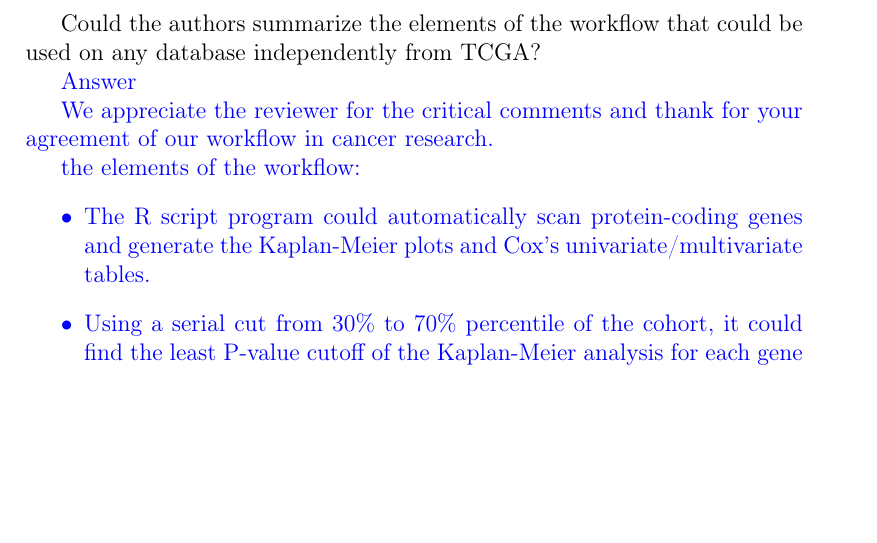
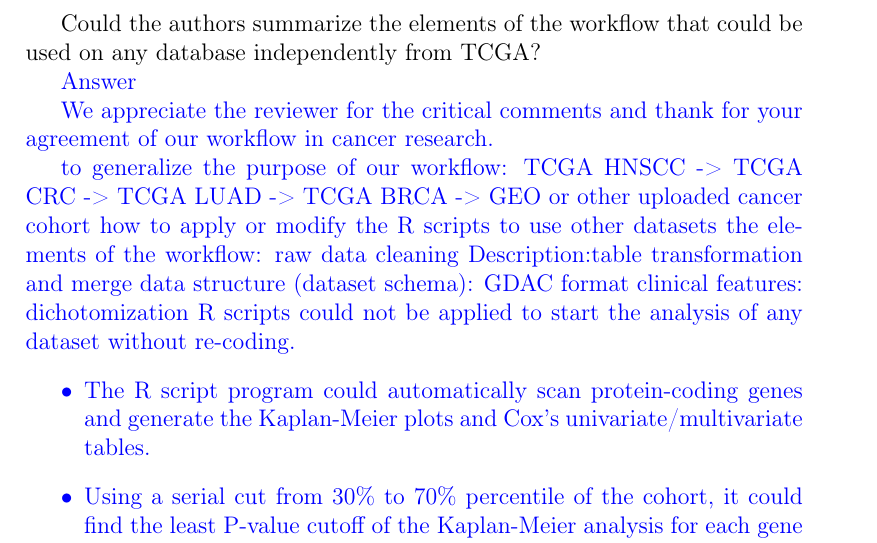
Before and after one commit to texchi2/MDPI_Cancers, a LaTeX paper (rebuttal_responses_revision1.tex): part of page 8 of 21, cut so that both start at the same text, the shorter picture padded with empty space. Compiled offline with pdfLaTeX.

Commit message:
Answer 2-2 complete

```diff
--- a/rebuttal_responses_revision1.tex
+++ b/rebuttal_responses_revision1.tex
@@ -366,7 +366,16 @@
 
 We appreciate the reviewer for the critical comments and thank for your agreement of our workflow in cancer research.
 
+to generalize the purpose of our workflow:
+TCGA HNSCC -> TCGA CRC -> TCGA LUAD -> TCGA BRCA -> GEO or other uploaded cancer cohort
+how to apply or modify the R scripts to use other datasets
 the elements of the workflow:
+raw data cleaning
+Description:table transformation and merge
+data structure (dataset schema): GDAC format
+clinical features: dichotomization
+R scripts could not be applied to start the analysis of any dataset without re-coding.
+%R 的特色 邊分析解讀，一邊 coding
 \begin{itemize} %summarize the elements of the workflow
     \item The R script program could automatically scan protein-coding genes and generate the Kaplan-Meier plots and Cox's univariate/multivariate tables.
     \item Using a serial cut from 30\% to 70\% percentile of the cohort, it could find the least P-value cutoff of the Kaplan-Meier analysis for each gene expression.
```
